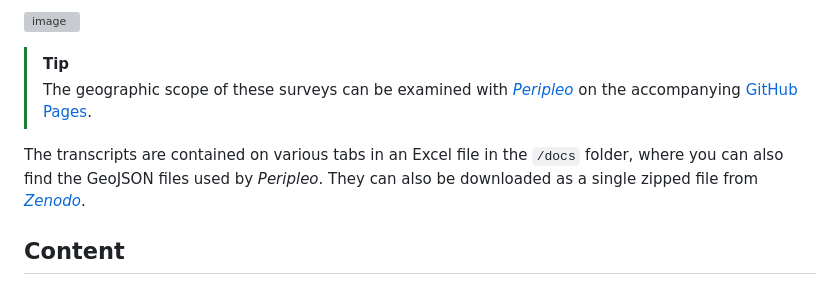
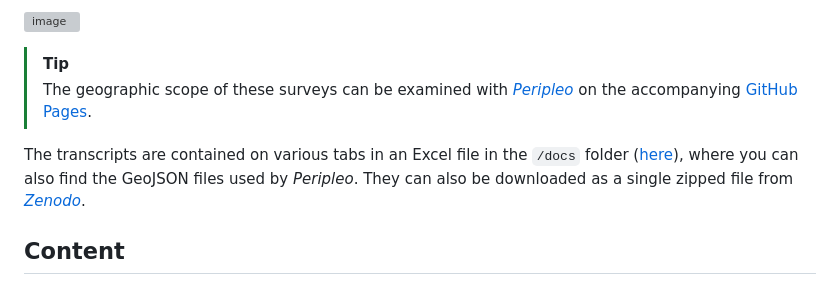
Before and after one commit to docuracy/Elizabethan_Coastal_Surveys_1565, a Markdown page: README.md, the part around the change. Drawn GitHub-style; grey boxes are pictures that could not be loaded.

```diff
--- a/README.md
+++ b/README.md
@@ -8,7 +8,7 @@ Geolocated transcriptions of surveys commissioned by the English government in 1
 > [!TIP]
 > The geographic scope of these surveys can be examined with [*Peripleo*](https://github.com/britishlibrary/peripleo) on the accompanying [GitHub Pages](https://docuracy.github.io/Elizabethan_Coastal_Surveys_1565/#/5.55/-3.2923/51.6622/mode=points+facet=dataset).
 
-The transcripts are contained on various tabs in an Excel file in the `/docs` folder, where you can also find the GeoJSON files used by *Peripleo*. They can also be downloaded as a single zipped file from [*Zenodo*](https://zenodo.org/records/10647272).
+The transcripts are contained on various tabs in an Excel file in the `/docs` folder ([here](docs)), where you can also find the GeoJSON files used by *Peripleo*. They can also be downloaded as a single zipped file from [*Zenodo*](https://zenodo.org/records/10647272).
 
 ## Content
 
```
